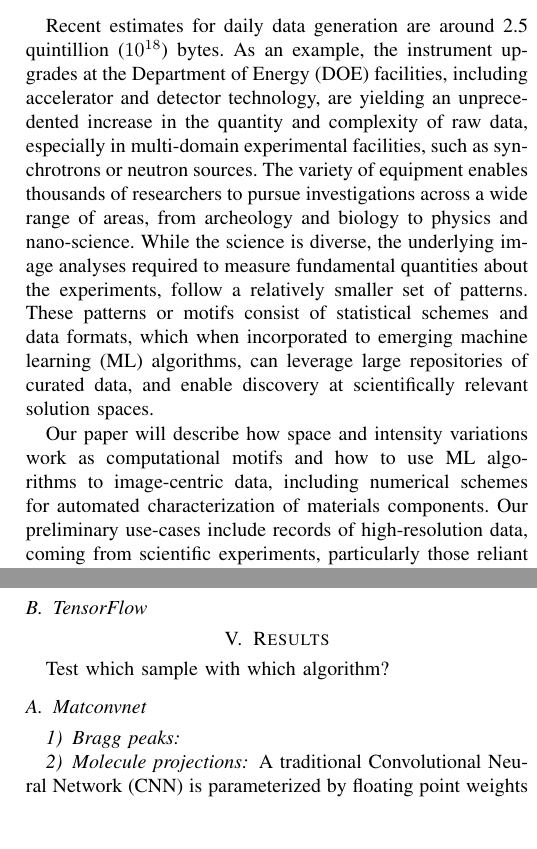
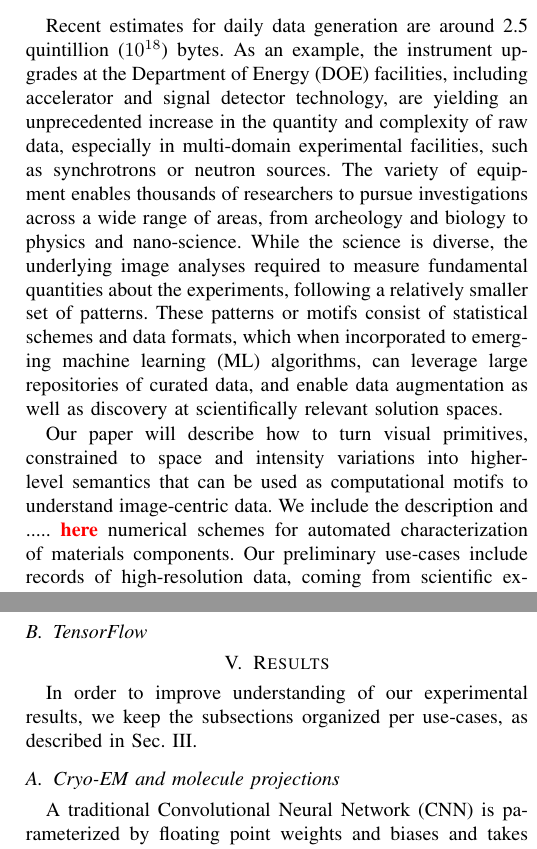
Before and after one commit to xdatacnn/AIPR2016, a LaTeX paper (ushizimaAIPR2016_v2.tex, which reads 0_intro.tex, 3_res.tex): two parts of the columns of pages 1 and 4 of 8, joined at a grey line, cut so that both start at the same text, the shorter picture padded with empty space. Compiled offline with pdfLaTeX.

Commit message:
modifications while at the ALS Vis lab

```diff
--- a/0_intro.tex
+++ b/0_intro.tex
@@ -1,9 +1,10 @@
 \section{Introduction}
 % no \IEEEPARstart
-Recent estimates for daily data generation are around 2.5 quintillion ($10^{18}$) bytes. As an example, the instrument upgrades at the Department of Energy (DOE) facilities, including accelerator and detector technology, are yielding an unprecedented increase in the quantity and complexity of raw data, especially in multi-domain experimental facilities, such as synchrotrons or neutron sources. The variety of equipment enables thousands of researchers to pursue investigations across a wide range of areas, from archeology and biology to physics and nano-science. While the science is diverse, the underlying image analyses required to measure fundamental quantities about the experiments, follow a
-relatively smaller set of patterns. These patterns or motifs consist of statistical schemes and data formats, which when incorporated to emerging machine learning (ML) algorithms, can leverage large repositories of curated data, and enable discovery at scientifically relevant solution spaces.
+Recent estimates for daily data generation are around 2.5 quintillion ($10^{18}$) bytes. As an example, the instrument upgrades at the Department of Energy (DOE) facilities, including accelerator and signal detector technology, are yielding an unprecedented increase in the quantity and complexity of raw data, especially in multi-domain experimental facilities, such as synchrotrons or neutron sources. The variety of equipment enables thousands of researchers to pursue investigations across a wide range of areas, from archeology and biology to physics and nano-science. While the science is diverse, the underlying image analyses required to measure fundamental quantities about the experiments, following a relatively smaller set of patterns. These patterns or motifs consist of statistical schemes and data formats, which when incorporated to emerging machine learning (ML) algorithms, can leverage large repositories of curated data, and enable data augmentation as well as discovery at scientifically relevant solution spaces.
 
-Our paper will describe how space and intensity variations work as computational motifs and how to use ML algorithms to image-centric data, including numerical schemes for automated characterization of materials components. Our preliminary use-cases include records of high-resolution data, coming from scientific experiments, particularly those reliant on advanced instruments and simulations. We will address our three main research and development activities:
+Our paper will describe how to turn visual primitives, constrained to space and intensity variations into higher-level semantics that can be used as computational motifs to understand image-centric data. We include the description and .....
+\fixd{here}
+ numerical schemes for automated characterization of materials components. Our preliminary use-cases include records of high-resolution data, coming from scientific experiments, particularly those reliant on advanced instruments and simulations. We will address our three main research and development activities:
 1) Data sources: by coupling Observational, Simulation, and User-interaction data: how to retrieve
 more relevant outcomes, even when using vast amounts of multimodal experimental records;
 2) Software tools: we have deployed ML algorithms using deep learning, e.g., convolutional neural
--- a/3_res.tex
+++ b/3_res.tex
@@ -1,7 +1,5 @@
 \section{Results}
-Test which sample with which algorithm?
+In order to improve understanding of our experimental results, we keep the subsections organized per use-cases, as described in Sec.~\ref{sec:mat}.
 
-\subsection{Matconvnet}
-\subsubsection{Bragg peaks}
-\subsubsection{Molecule projections}
-A traditional Convolutional Neural Network (CNN) is parameterized by floating point weights and biases
+\subsection{Cryo-EM and molecule projections}
+A traditional Convolutional Neural Network (CNN) is parameterized by floating point weights and biases and takes floating point data as input. In many cases, the floating point representation of these parameters and input is more than necessary. The use of a more compact representation of the parameters and input allows CNNs to be deployed on energy efficient architectures that operate with a few bits and much lower memory footprint. This work focuses on data reduction and quantization schemes that can be applied to a trained CNN for classifying scienti c simulation data. We show that each
@@ -13,4 +6,5 @@ that can be applied to a trained CNN for classifying scienti c simulation data.
 neuron and synapse can be encoded with only one byte to maintain accuracy above 98\%.
+
 \begin{figure}[h]
 \centering
 \includegraphics[width=\linewidth]{img/joao3.png}
@@ -70,5 +67,6 @@ HOG    & 92.00    & 79.88    & 79.57        \\
 \end{tabular}
 \end{table}
 
-\subsection{Neuromorphic computing}
-Corelet Laboratory: Corelet Language + Corelet Library (used to configure the neural network)
+\begin{table}[]
+\centering
+\caption{My caption}
@@ -75,3 +84,8 @@ Corelet Laboratory: Corelet Language + Corelet Library (used to configure the ne
+\subsubsection{X-ray attenuation contrast}
+
+\textbf{Neuromorphic computing}
+- Eedn
+- Corelet Laboratory: Corelet Language + Corelet Library (used to configure the neural network)
 COMPASS simulator
 Available for IBM Blue Gene Q;
 Average neuron spiking rate 8.1 Hz (388 times slower than real time);
```
Also changed, not shown: 1_mat.tex (+1 -1 lines), 2_met.tex (+1 -1 lines), table_modalities.tex (+1 -1 lines), 3_res.tex (25 more changed lines).
